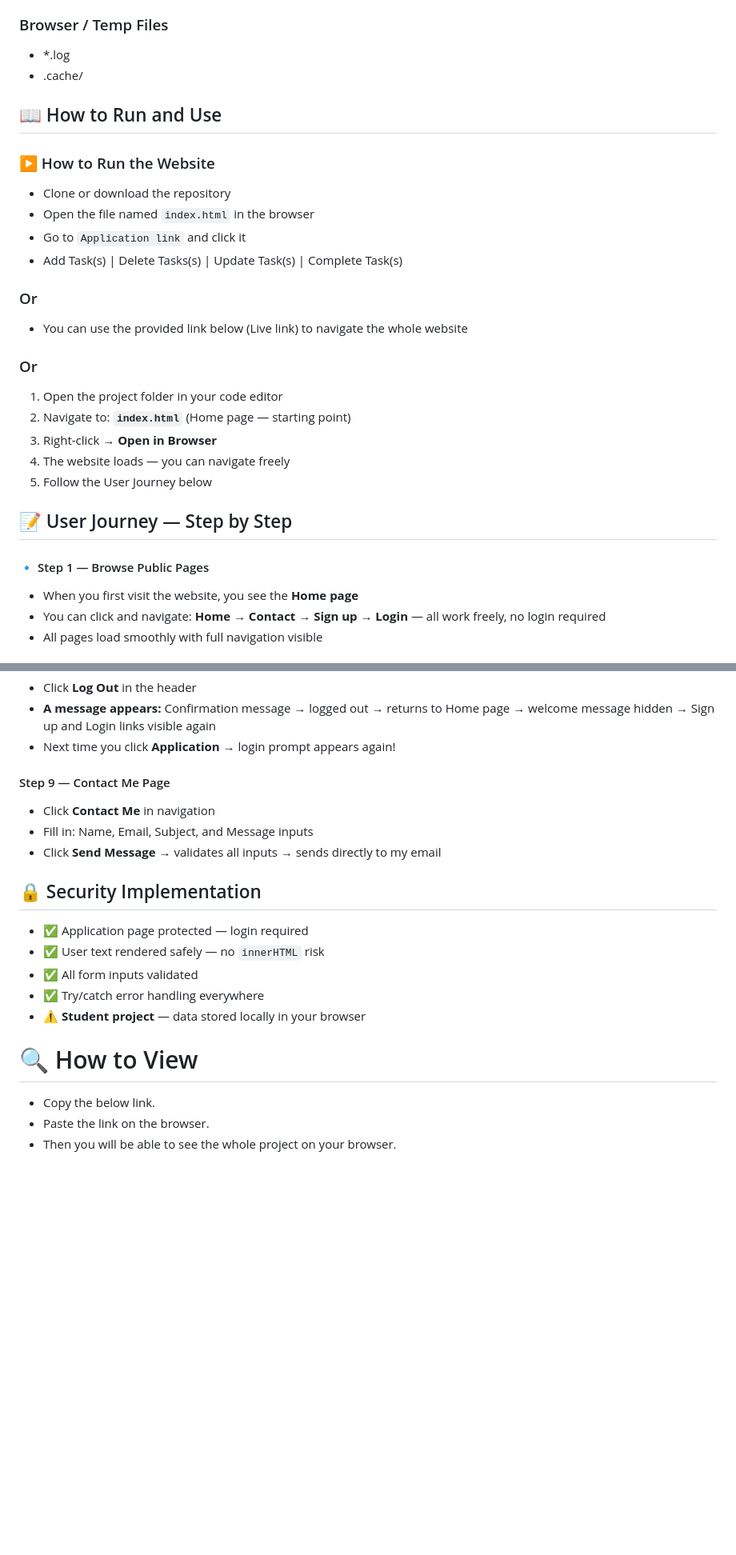
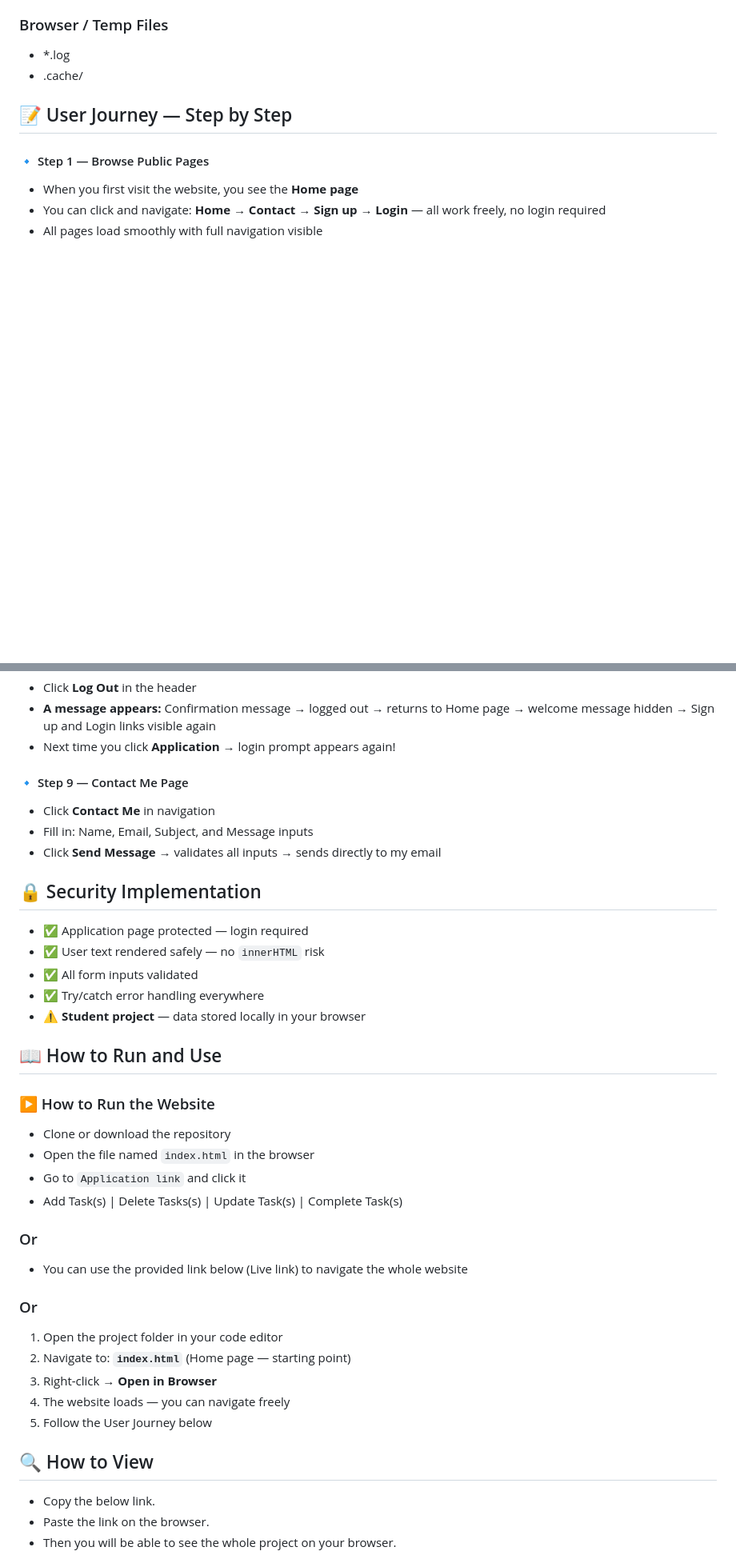
Before and after one commit to Mohd-Idris/Module-3-Project-JavaScript, a Markdown page: README.md, 2 parts joined by grey strips. Shown at 80% size. Rendered like a GitHub page; blank space fills up the shorter version.

```diff
--- a/README.md
+++ b/README.md
@@ -185,27 +209,6 @@ To ensure that my code meets the requirements of cleaning and has no any kind of
 
 - \*.log
 - .cache/
-
-## 📖 How to Run and Use
-
-### ▶️ How to Run the Website
-
-- Clone or download the repository
-- Open the file named `index.html` in the browser
-- Go to `Application link` and click it
-- Add Task(s) | Delete Tasks(s) | Update Task(s) | Complete Task(s)
-
-### Or
-
-- You can use the provided link below (Live link) to navigate the whole website
-
-### Or
-
-1. Open the project folder in your code editor
-2. Navigate to: **`index.html`** (Home page — starting point)
-3. Right-click → **Open in Browser**
-4. The website loads — you can navigate freely
-5. Follow the User Journey below
 
 ## 📝 User Journey — Step by Step
 
@@ -306,7 +309,7 @@ To ensure that my code meets the requirements of cleaning and has no any kind of
 - **A message appears:** Confirmation message → logged out → returns to Home page → welcome message hidden → Sign up and Login links visible again
 - Next time you click **Application** → login prompt appears again!
 
-#### Step 9 — Contact Me Page
+#### 🔹 Step 9 — Contact Me Page
 
 - Click **Contact Me** in navigation
 - Fill in: Name, Email, Subject, and Message inputs
@@ -320,7 +323,28 @@ To ensure that my code meets the requirements of cleaning and has no any kind of
 - ✅ Try/catch error handling everywhere
 - ⚠️ **Student project** — data stored locally in your browser
 
-# 🔍 How to View
+## 📖 How to Run and Use
+
+### ▶️ How to Run the Website
+
+- Clone or download the repository
+- Open the file named `index.html` in the browser
+- Go to `Application link` and click it
+- Add Task(s) | Delete Tasks(s) | Update Task(s) | Complete Task(s)
+
+### Or
+
+- You can use the provided link below (Live link) to navigate the whole website
+
+### Or
+
+1. Open the project folder in your code editor
+2. Navigate to: **`index.html`** (Home page — starting point)
+3. Right-click → **Open in Browser**
+4. The website loads — you can navigate freely
+5. Follow the User Journey below
+
+## 🔍 How to View
 
 - Copy the below link.
 - Paste the link on the browser.
```
Also changed, not shown: other parts of README.md (+32 -8 lines).
